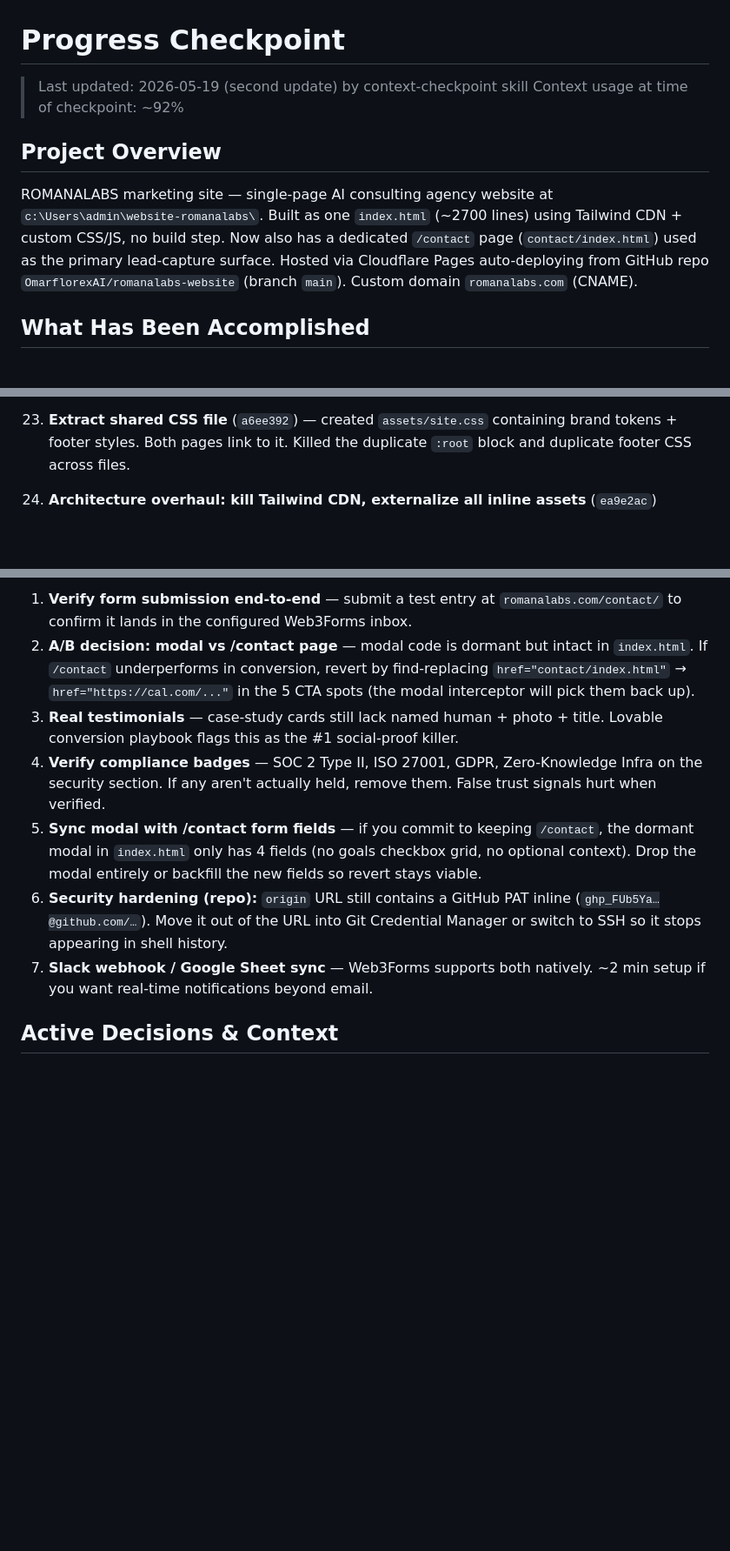
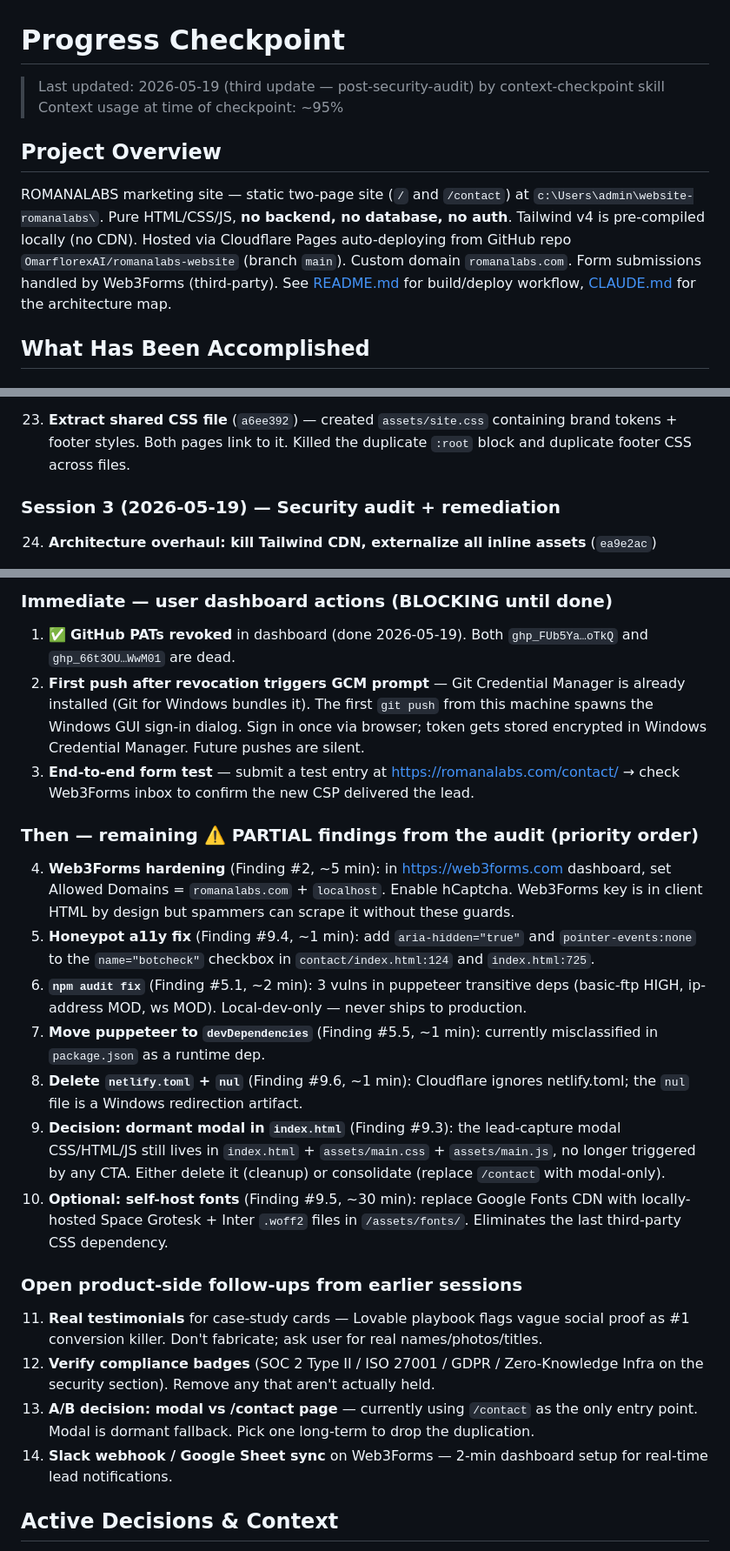
Before and after one commit to OmarflorexAI/romanalabs-website, a Markdown page: progress.md, 3 parts joined by grey strips. Shown at 87% size. GitHub-like rendering; blank space fills up the shorter version.

```diff
--- a/progress.md
+++ b/progress.md
@@ -1,9 +1,9 @@
 # Progress Checkpoint
-> Last updated: 2026-05-19 (second update) by context-checkpoint skill
-> Context usage at time of checkpoint: ~92%
+> Last updated: 2026-05-19 (third update — post-security-audit) by context-checkpoint skill
+> Context usage at time of checkpoint: ~95%
 
 ## Project Overview
-ROMANALABS marketing site — single-page AI consulting agency website at `c:\Users\admin\website-romanalabs\`. Built as one `index.html` (~2700 lines) using Tailwind CDN + custom CSS/JS, no build step. Now also has a dedicated `/contact` page (`contact/index.html`) used as the primary lead-capture surface. Hosted via Cloudflare Pages auto-deploying from GitHub repo `OmarflorexAI/romanalabs-website` (branch `main`). Custom domain `romanalabs.com` (CNAME).
+ROMANALABS marketing site — static two-page site (`/` and `/contact`) at `c:\Users\admin\website-romanalabs\`. Pure HTML/CSS/JS, **no backend, no database, no auth**. Tailwind v4 is pre-compiled locally (no CDN). Hosted via Cloudflare Pages auto-deploying from GitHub repo `OmarflorexAI/romanalabs-website` (branch `main`). Custom domain `romanalabs.com`. Form submissions handled by Web3Forms (third-party). See [README.md](README.md) for build/deploy workflow, [CLAUDE.md](CLAUDE.md) for the architecture map.
 
 ## What Has Been Accomplished
 
@@ -82,6 +82,8 @@ ROMANALABS marketing site — single-page AI consulting agency website at `c:\Us
 
 23. **Extract shared CSS file** (`a6ee392`) — created `assets/site.css` containing brand tokens + footer styles. Both pages link to it. Killed the duplicate `:root` block and duplicate footer CSS across files.
 
+### Session 3 (2026-05-19) — Security audit + remediation
+
 24. **Architecture overhaul: kill Tailwind CDN, externalize all inline assets** (`ea9e2ac`)
     - **Pre-built Tailwind via local CLI**: `src/tailwind.in.css` defines `@import "tailwindcss"` + `@theme` tokens (accent/emerald/card/alabaster/fonts/radii) + `@source` globs. `npm run build:css` generates `assets/tailwind.css` (19KB, only used classes). Replaced `<script src="cdn.tailwindcss.com">` with `<link rel="stylesheet">`. Production console: zero warnings.
     - **Inline blocks externalized**:
@@ -106,11 +142,26 @@ Nothing was left mid-task. Optional follow-ups:
 
-1. **Verify form submission end-to-end** — submit a test entry at `romanalabs.com/contact/` to confirm it lands in the configured Web3Forms inbox.
-2. **A/B decision: modal vs /contact page** — modal code is dormant but intact in `index.html`. If `/contact` underperforms in conversion, revert by find-replacing `href="contact/index.html"` → `href="https://cal.com/..."` in the 5 CTA spots (the modal interceptor will pick them back up).
-3. **Real testimonials** — case-study cards still lack named human + photo + title. Lovable conversion playbook flags this as the #1 social-proof killer.
-4. **Verify compliance badges** — SOC 2 Type II, ISO 27001, GDPR, Zero-Knowledge Infra on the security section. If any aren't actually held, remove them. False trust signals hurt when verified.
-5. **Sync modal with /contact form fields** — if you commit to keeping `/contact`, the dormant modal in `index.html` only has 4 fields (no goals checkbox grid, no optional context). Drop the modal entirely or backfill the new fields so revert stays viable.
-6. **Security hardening (repo):** `origin` URL still contains a GitHub PAT inline (`ghp_FUb5Ya…@github.com/…`). Move it out of the URL into Git Credential Manager or switch to SSH so it stops appearing in shell history.
-7. **Slack webhook / Google Sheet sync** — Web3Forms supports both natively. ~2 min setup if you want real-time notifications beyond email.
+### Immediate — user dashboard actions (BLOCKING until done)
+
+1. ✅ **GitHub PATs revoked** in dashboard (done 2026-05-19). Both `ghp_FUb5Ya…oTkQ` and `ghp_66t3OU…WwM01` are dead.
+2. **First push after revocation triggers GCM prompt** — Git Credential Manager is already installed (Git for Windows bundles it). The first `git push` from this machine spawns the Windows GUI sign-in dialog. Sign in once via browser; token gets stored encrypted in Windows Credential Manager. Future pushes are silent.
+3. **End-to-end form test** — submit a test entry at https://romanalabs.com/contact/ → check Web3Forms inbox to confirm the new CSP delivered the lead.
+
+### Then — remaining ⚠️ PARTIAL findings from the audit (priority order)
+
+4. **Web3Forms hardening** (Finding #2, ~5 min): in https://web3forms.com dashboard, set Allowed Domains = `romanalabs.com` + `localhost`. Enable hCaptcha. Web3Forms key is in client HTML by design but spammers can scrape it without these guards.
+5. **Honeypot a11y fix** (Finding #9.4, ~1 min): add `aria-hidden="true"` and `pointer-events:none` to the `name="botcheck"` checkbox in `contact/index.html:124` and `index.html:725`.
+6. **`npm audit fix`** (Finding #5.1, ~2 min): 3 vulns in puppeteer transitive deps (basic-ftp HIGH, ip-address MOD, ws MOD). Local-dev-only — never ships to production.
+7. **Move puppeteer to `devDependencies`** (Finding #5.5, ~1 min): currently misclassified in `package.json` as a runtime dep.
+8. **Delete `netlify.toml` + `nul`** (Finding #9.6, ~1 min): Cloudflare ignores netlify.toml; the `nul` file is a Windows redirection artifact.
+9. **Decision: dormant modal in `index.html`** (Finding #9.3): the lead-capture modal CSS/HTML/JS still lives in `index.html` + `assets/main.css` + `assets/main.js`, no longer triggered by any CTA. Either delete it (cleanup) or consolidate (replace `/contact` with modal-only).
+10. **Optional: self-host fonts** (Finding #9.5, ~30 min): replace Google Fonts CDN with locally-hosted Space Grotesk + Inter `.woff2` files in `/assets/fonts/`. Eliminates the last third-party CSS dependency.
+
+### Open product-side follow-ups from earlier sessions
+
+11. **Real testimonials** for case-study cards — Lovable playbook flags vague social proof as #1 conversion killer. Don't fabricate; ask user for real names/photos/titles.
+12. **Verify compliance badges** (SOC 2 Type II / ISO 27001 / GDPR / Zero-Knowledge Infra on the security section). Remove any that aren't actually held.
+13. **A/B decision: modal vs /contact page** — currently using `/contact` as the only entry point. Modal is dormant fallback. Pick one long-term to drop the duplication.
+14. **Slack webhook / Google Sheet sync** on Web3Forms — 2-min dashboard setup for real-time lead notifications.
 
 ## Active Decisions & Context
 - **Brand voice anchors:** monkgroup.ai / uppitai.com / morningside.ai style — short, declarative, benefit-led, contrarian where earned, no "transform your business" buzzwords.
```
Also changed, not shown: other parts of progress.md (+39 -3 lines).
